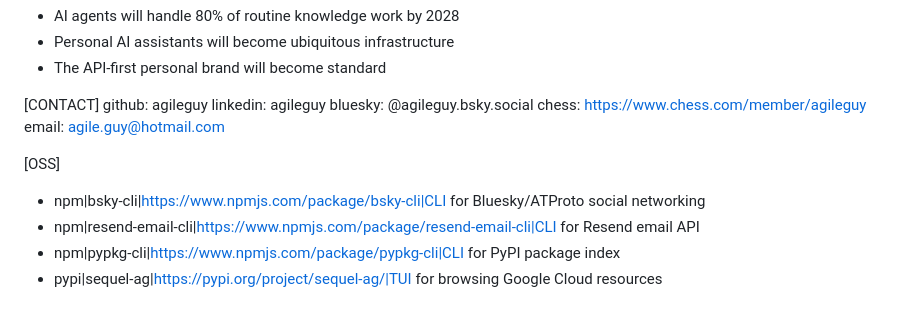
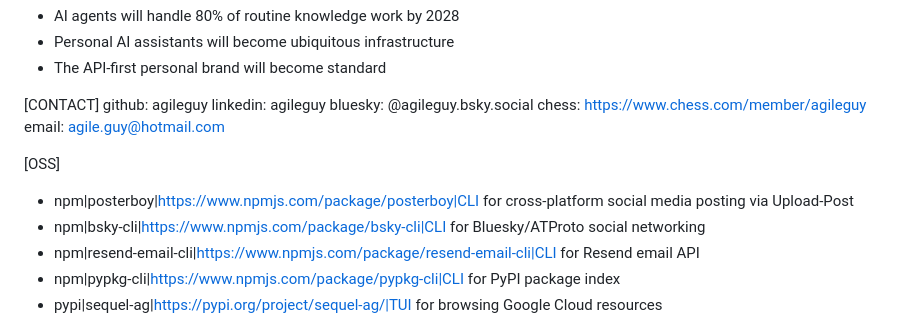
Before and after one commit to agileguy/daemon, a Markdown page: data/daemon.md, the part around the change. GitHub-like rendering.

Commit message:
Add posterboy to OSS section

```diff
--- a/data/daemon.md
+++ b/data/daemon.md
@@ -95,6 +95,7 @@ chess: https://www.chess.com/member/agileguy
 email: agile.guy@hotmail.com
 
 [OSS]
+- npm|posterboy|https://www.npmjs.com/package/posterboy|CLI for cross-platform social media posting via Upload-Post
 - npm|bsky-cli|https://www.npmjs.com/package/bsky-cli|CLI for Bluesky/ATProto social networking
 - npm|resend-email-cli|https://www.npmjs.com/package/resend-email-cli|CLI for Resend email API
 - npm|pypkg-cli|https://www.npmjs.com/package/pypkg-cli|CLI for PyPI package index
```
